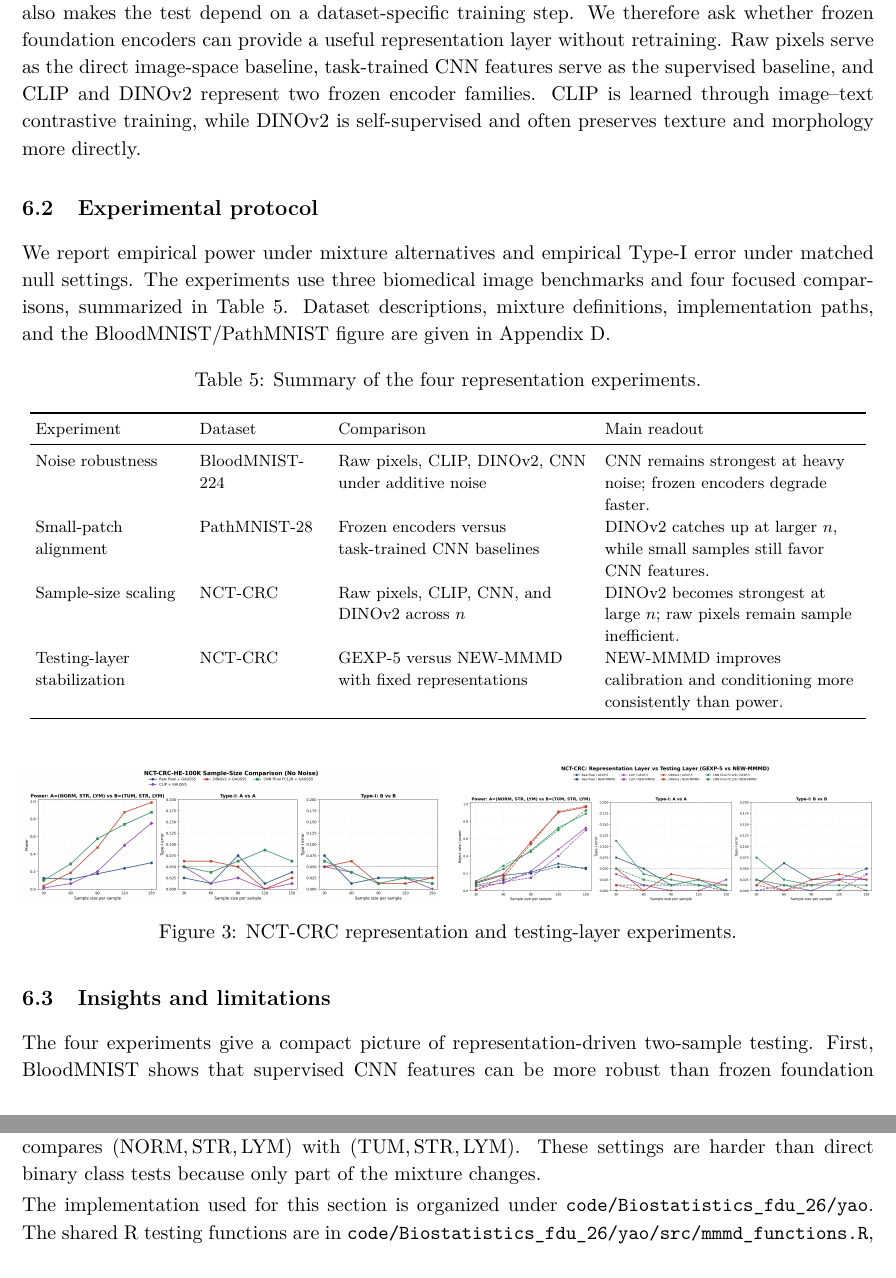
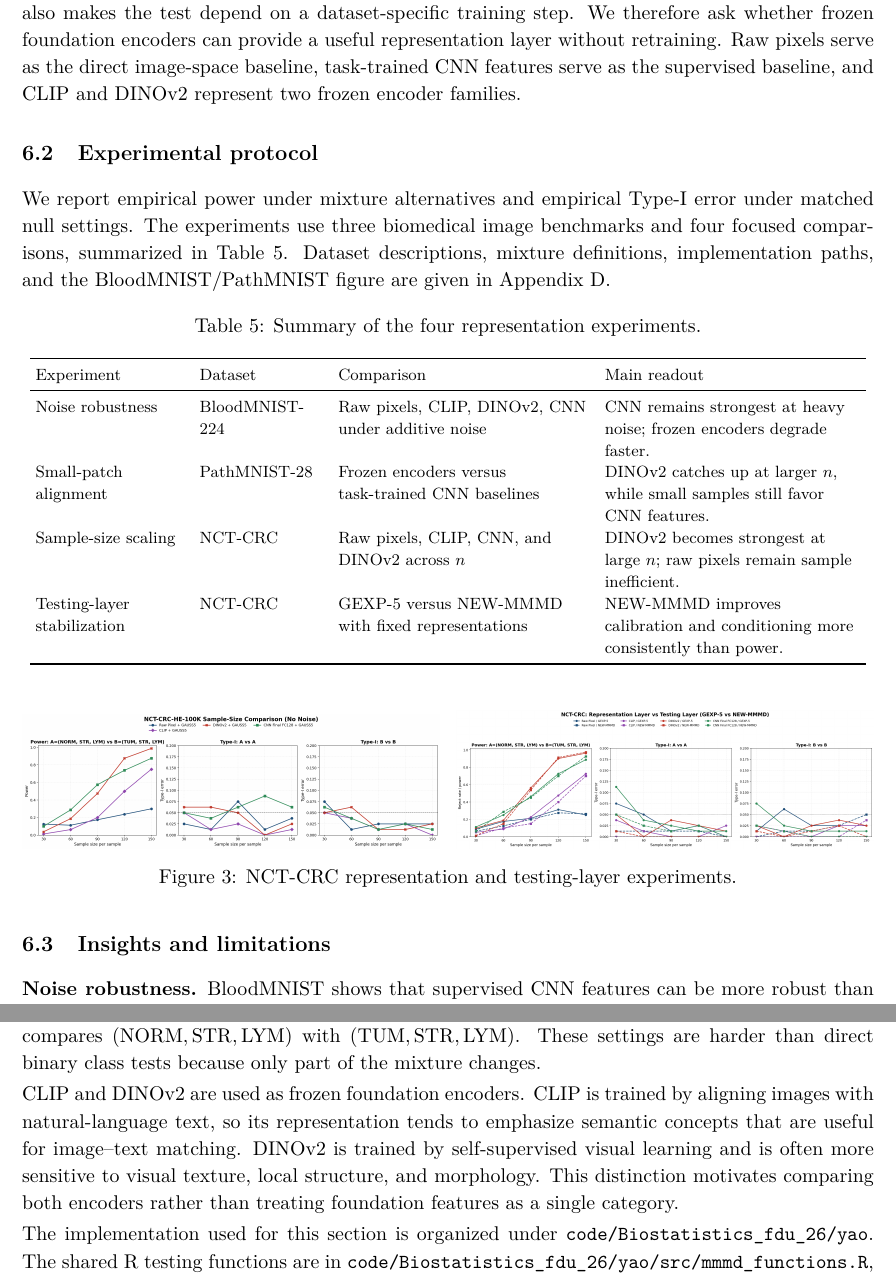
Before and after one commit to AVICIIevermore/fdu_biostatistics_26sp_final_report, a LaTeX paper (report.tex): two parts of pages 9 and 32 of 36, joined at a grey line, cut so that both start at the same text. Compiled offline with pdfLaTeX.

Commit message:
Move encoder description to appendix

```diff
--- a/report.tex
+++ b/report.tex
@@ -285,7 +285,7 @@ This section studies whether the feature space used before testing changes the b
 
 \subsection{From CNN features to foundation encoders}
 
-The starting point is the CNN-MMMD pipeline: train a small CNN, extract feature vectors, and run MMMD on the resulting feature matrices. This works well when labels are available, but it also makes the test depend on a dataset-specific training step. We therefore ask whether frozen foundation encoders can provide a useful representation layer without retraining. Raw pixels serve as the direct image-space baseline, task-trained CNN features serve as the supervised baseline, and CLIP and DINOv2 represent two frozen encoder families. CLIP is learned through image--text contrastive training, while DINOv2 is self-supervised and often preserves texture and morphology more directly.
+The starting point is the CNN-MMMD pipeline: train a small CNN, extract feature vectors, and run MMMD on the resulting feature matrices. This works well when labels are available, but it also makes the test depend on a dataset-specific training step. We therefore ask whether frozen foundation encoders can provide a useful representation layer without retraining. Raw pixels serve as the direct image-space baseline, task-trained CNN features serve as the supervised baseline, and CLIP and DINOv2 represent two frozen encoder families.
 
 \subsection{Experimental protocol}
 
@@ -328,4 +328,4 @@ Testing-layer stabilization & NCT-CRC & GEXP-5 versus NEW-MMMD with fixed repres
 
 \subsection{Insights and limitations}
 
-The four experiments give a compact picture of representation-driven two-sample testing. First, BloodMNIST shows that supervised CNN features can be more robust than frozen foundation embeddings under strong additive noise, so generic pretraining is not automatically best. Second, PathMNIST shows that DINOv2 can approach task-trained CNN baselines as sample size increases, but very small pathology patches still benefit from dataset-specific supervision. Third, NCT-CRC shows that representation rankings change with sample size: DINOv2 is strongest at large \(n\), while raw pixels are consistently inefficient. Fourth, the NEW-MMMD comparison shows that improving the testing layer mainly helps calibration and covariance conditioning; power gains still depend on the representation and sample size. These experiments are limited by computational resources and time, so they focus on representative feature spaces rather than an exhaustive benchmark. Future work could test more foundation models, more medical datasets, richer class combinations, noise and domain-shift settings, and fine-tuned or domain-adapted encoders.
+\textbf{Noise robustness.} BloodMNIST shows that supervised CNN features can be more robust than frozen foundation embeddings under strong additive noise, so generic pretraining is not automatically best.
@@ -959,6 +967,8 @@ The representation experiments use three biomedical image datasets. BloodMNIST-2
 
 The BloodMNIST mixed alternative compares class-balanced mixtures \((0,1,3)\) and \((0,1,6)\), so the two populations share labels 0 and 1 and differ through labels 3 versus 6. The PathMNIST experiment follows the reproduction-aligned overlapping-mixture setting. The NCT-CRC alternative compares \((\mathrm{NORM}, \mathrm{STR}, \mathrm{LYM})\) with \((\mathrm{TUM}, \mathrm{STR}, \mathrm{LYM})\). These settings are harder than direct binary class tests because only part of the mixture changes.
 
+CLIP and DINOv2 are used as frozen foundation encoders. CLIP is trained by aligning images with natural-language text, so its representation tends to emphasize semantic concepts that are useful for image--text matching. DINOv2 is trained by self-supervised visual learning and is often more sensitive to visual texture, local structure, and morphology. This distinction motivates comparing both encoders rather than treating foundation features as a single category.
+
 The implementation used for this section is organized under \path{code/Biostatistics_fdu_26/yao}. The shared R testing functions are in \path{code/Biostatistics_fdu_26/yao/src/mmmd_functions.R}, and the slide-based experiment narrative is stored under \path{representation_final_package}. Most representation comparisons use GAUSS5; the NEW-MMMD experiment is the main exception because it explicitly changes the testing layer.
 
 \begin{figure}[H]
```
Also changed, not shown: report.tex (8 more changed lines).
